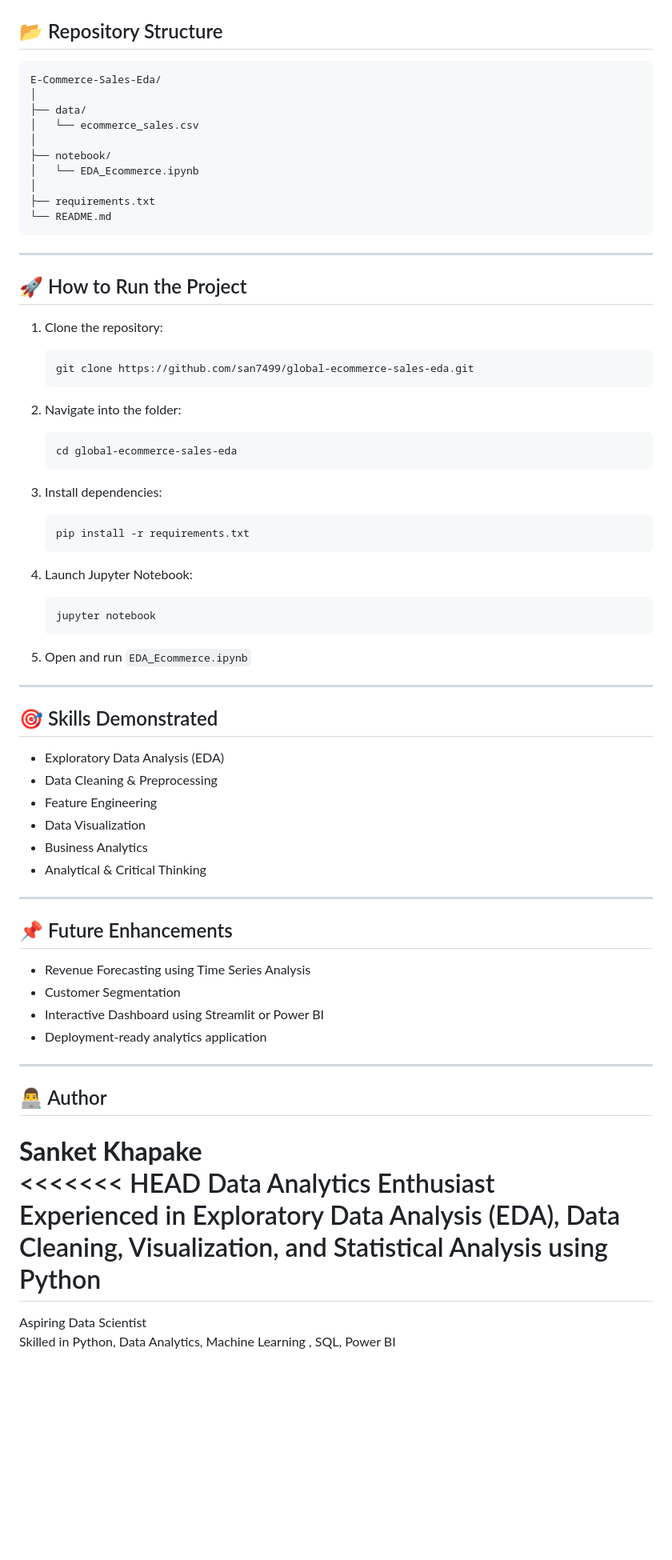
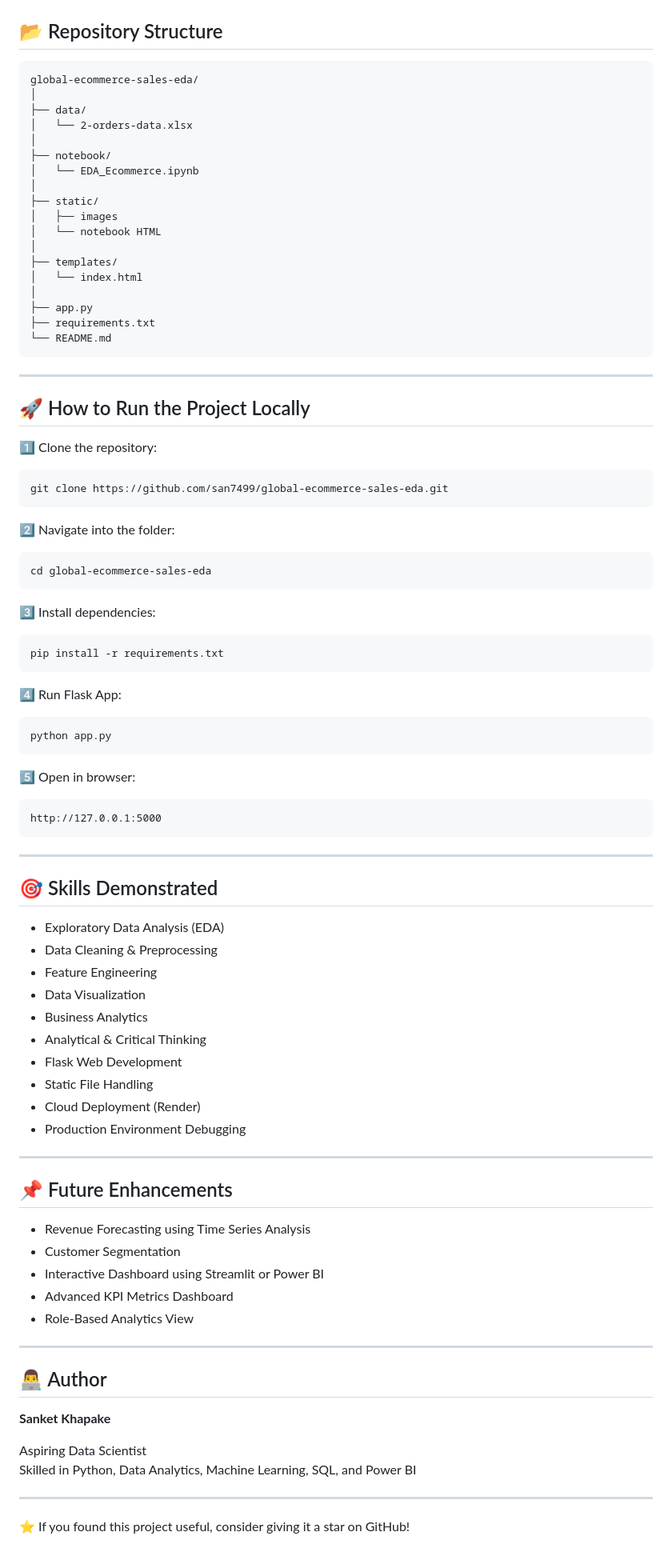
Before and after one commit to san7499/global-ecommerce-sales-eda, a Markdown page: README.md, the part around one of its changes. Shown at 80% size. GitHub-like rendering; blank space fills up the shorter version.

Commit message:
Final clean project structure and README

````diff
--- a/README.md
+++ b/README.md
@@ -89,43 +102,59 @@ The dataset includes:
 ## 📂 Repository Structure
 
 ```
-E-Commerce-Sales-Eda/
+global-ecommerce-sales-eda/
 │
 ├── data/
-│   └── ecommerce_sales.csv
+│   └── 2-orders-data.xlsx
 │
 ├── notebook/
 │   └── EDA_Ecommerce.ipynb
 │
+├── static/
+│   ├── images
+│   └── notebook HTML
+│
+├── templates/
+│   └── index.html
+│
+├── app.py
 ├── requirements.txt
 └── README.md
 ```
 
 ---
 
-## 🚀 How to Run the Project
+## 🚀 How to Run the Project Locally
 
-1. Clone the repository:
-   ```
-   git clone https://github.com/san7499/global-ecommerce-sales-eda.git
-   ```
+1️⃣ Clone the repository:
 
-2. Navigate into the folder:
-   ```
-   cd global-ecommerce-sales-eda
-   ```
+```
+git clone https://github.com/san7499/global-ecommerce-sales-eda.git
+```
 
-3. Install dependencies:
-   ```
-   pip install -r requirements.txt
-   ```
+2️⃣ Navigate into the folder:
 
-4. Launch Jupyter Notebook:
-   ```
-   jupyter notebook
-   ```
+```
+cd global-ecommerce-sales-eda
+```
 
-5. Open and run `EDA_Ecommerce.ipynb`
+3️⃣ Install dependencies:
+
+```
+pip install -r requirements.txt
+```
+
+4️⃣ Run Flask App:
+
+```
+python app.py
+```
+
+5️⃣ Open in browser:
+
+```
+http://127.0.0.1:5000
+```
 
 ---
 
@@ -137,6 +166,10 @@ E-Commerce-Sales-Eda/
 - Data Visualization
 - Business Analytics
 - Analytical & Critical Thinking
+- Flask Web Development
+- Static File Handling
+- Cloud Deployment (Render)
+- Production Environment Debugging
 
 ---
 
@@ -145,16 +178,18 @@ E-Commerce-Sales-Eda/
 - Revenue Forecasting using Time Series Analysis
 - Customer Segmentation
 - Interactive Dashboard using Streamlit or Power BI
-- Deployment-ready analytics application
+- Advanced KPI Metrics Dashboard
+- Role-Based Analytics View
 
 ---
 
 ## 👨‍💻 Author
 
 **Sanket Khapake**
-<<<<<<< HEAD
-Data Analytics Enthusiast
-Experienced in Exploratory Data Analysis (EDA), Data Cleaning, Visualization, and Statistical Analysis using Python
-=======
+
 Aspiring Data Scientist
-Skilled in Python, Data Analytics, Machine Learning , SQL, Power BI
+Skilled in Python, Data Analytics, Machine Learning, SQL, and Power BI
+
+---
+
+⭐ If you found this project useful, consider giving it a star on GitHub!
````
Also changed, not shown: other parts of README.md (+14 -1 lines).
